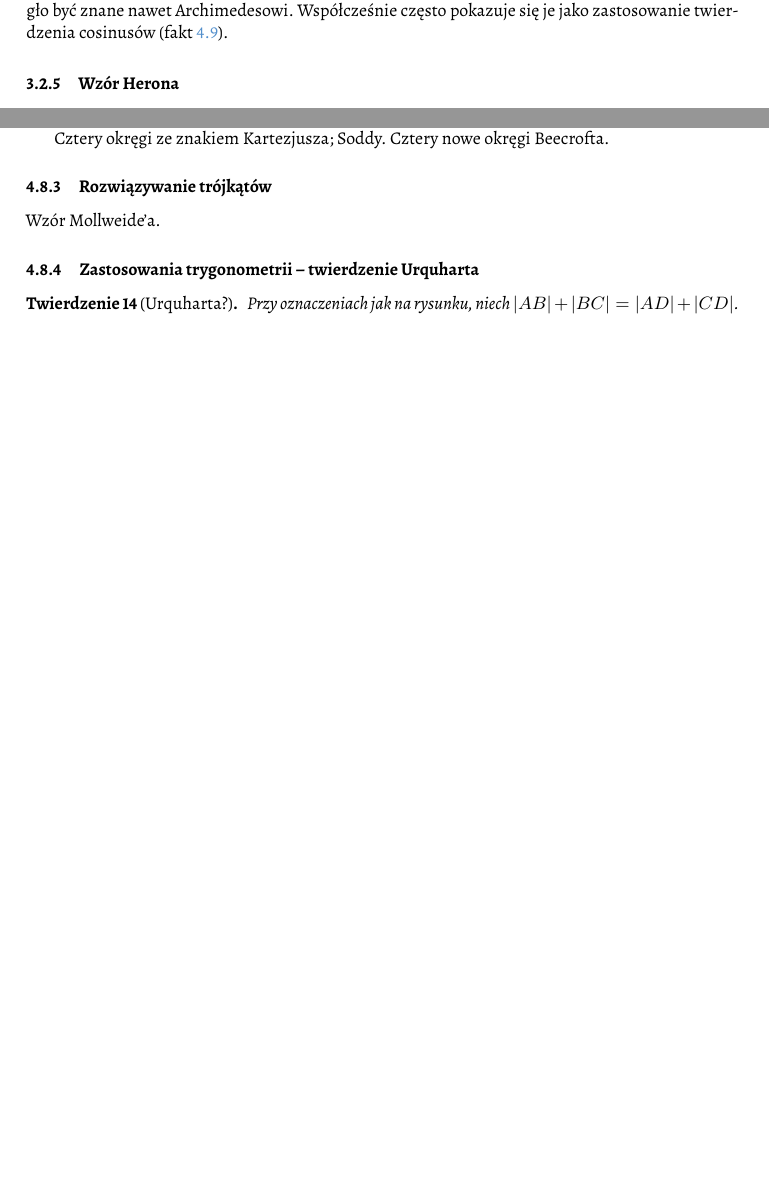
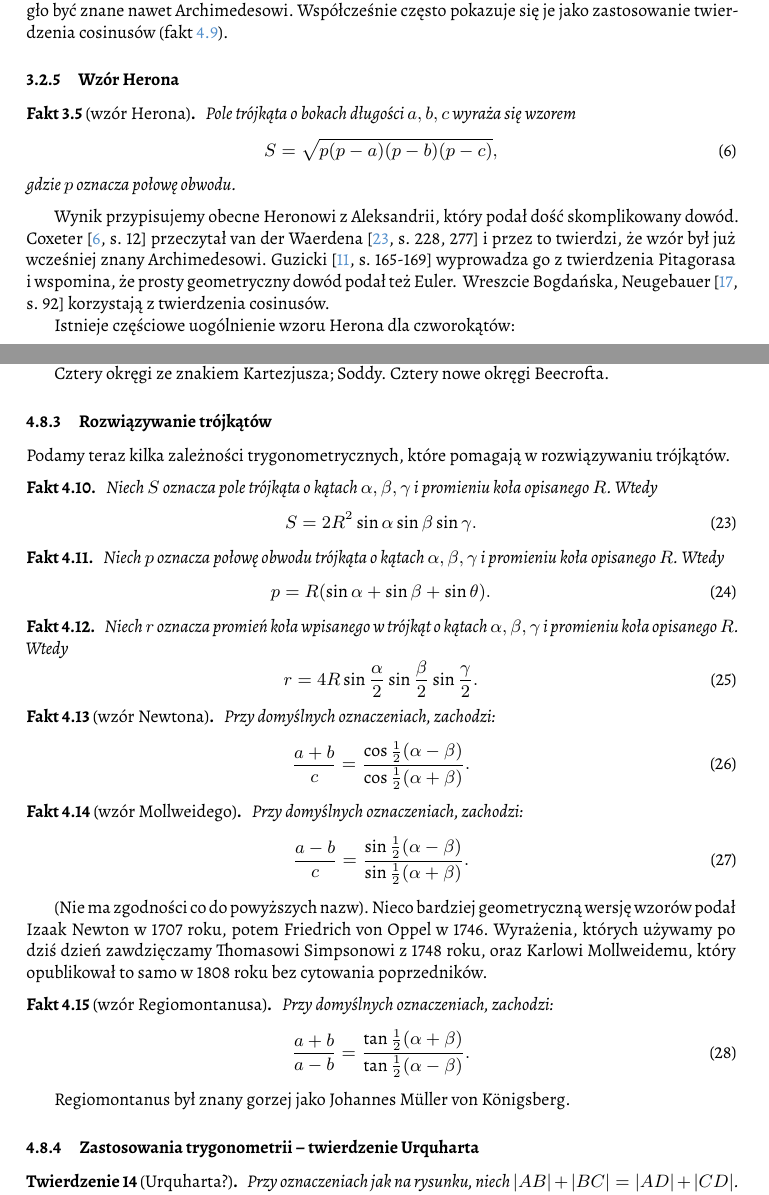
Before and after one commit to fechmistrz/almawaukh-geometry, a LaTeX document (src/geo-textbook.tex, which reads src/similarity/similarity.tex, src/similarity/trigonometry/solving.tex, src/triangle-circle/triangle/heron.tex): two parts of pages 21 and 30 of 44 before the commit and two parts of pages 21 and 31 of 45 after it, joined at a grey line, cut so that both start at the same text, the shorter picture padded with empty space. Compiled offline with XeLaTeX.

Commit message:
Brahmagupta

```diff
--- a/src/similarity/similarity.tex
+++ b/src/similarity/similarity.tex
@@ -136,8 +136,7 @@ Cztery nowe okręgi Beecrofta.
 % https://dept.math.lsa.umich.edu/~lagarias/doc/descartes.pdf Soddy-Gossett,
 
 \subsubsection{Rozwiązywanie trójkątów}
-Wzór Mollweide'a.
-\index{wzór!Mollweide'a}%
+\input{similarity/trigonometry/solving}
 
 \subsubsection{Zastosowania trygonometrii -- twierdzenie Urquharta}
 \input{similarity/trigonometry/urquhart}
--- /dev/null
+++ b/src/similarity/trigonometry/solving.tex
@@ -0,0 +1,62 @@
+
+Podamy teraz kilka zależności trygonometrycznych, które pomagają w rozwiązywaniu trójkątów.
+
+\begin{proposition}
+    Niech $S$ oznacza pole trójkąta o kątach $\alpha, \beta, \gamma$ i promieniu koła opisanego $R$.
+    Wtedy
+    \begin{equation}
+    S = 2 R^2 \sin \alpha \sin \beta \sin \gamma.
+    \end{equation}
+\end{proposition}
+
+\begin{proposition}
+    Niech $p$ oznacza połowę obwodu trójkąta o kątach $\alpha, \beta, \gamma$ i promieniu koła opisanego $R$.
+    Wtedy
+    \begin{equation}
+        p = R (\sin \alpha + \sin \beta + \sin \theta).
+    \end{equation}
+\end{proposition}
+
+\begin{proposition}
+    Niech $r$ oznacza promień koła wpisanego w trójkąt o kątach $\alpha, \beta, \gamma$ i promieniu koła opisanego $R$.
+    Wtedy
+    \begin{equation}
+        r = 4R \sin \frac \alpha 2 \sin \frac \beta 2 \sin \frac \gamma 2.
+    \end{equation}
+\end{proposition}
+
+\begin{proposition}[wzór Newtona]
+\index{wzór!Newtona}%
+    Przy domyślnych oznaczeniach, zachodzi:
+    \begin{equation}
+        \frac{a + b}{c} = \frac{\cos \frac 1 2 (\alpha - \beta)}{\cos \frac 1 2 (\alpha + \beta)}.
+    \end{equation}
+\end{proposition}
+
+\begin{proposition}[wzór Mollweidego]
+\index{wzór!Mollweidego}%
+    Przy domyślnych oznaczeniach, zachodzi:
+    \begin{equation}
+        \frac{a - b}{c} = \frac{\sin \frac 1 2 (\alpha - \beta)}{\sin \frac 1 2 (\alpha + \beta)}.
+    \end{equation}
+\end{proposition}
+
+(Nie ma zgodności co do powyższych nazw).
+Nieco bardziej geometryczną wersję wzorów podał Izaak Newton w 1707 roku, potem Friedrich von Oppel w 1746.
+\index[persons]{Newton, Izaak}%
+\index[persons]{von Oppel, Friedrich}%
+Wyrażenia, których używamy po dziś dzień zawdzięczamy Thomasowi Simpsonowi z 1748 roku, oraz Karlowi Mollweidemu, który opublikował to samo w 1808 roku bez cytowania poprzedników.
+\index[persons]{Simpson, Thomas}%
+\index[persons]{Mollweide, Karl}%
+
+\begin{proposition}[wzór Regiomontanusa]
+\index{wzór!Regiomontanusa}%
+    Przy domyślnych oznaczeniach, zachodzi:
+    \begin{equation}
+        \frac{a + b}{a- b} = \frac{\tan \frac 1 2 (\alpha + \beta)}{\tan \frac 1 2 (\alpha - \beta)}.
+    \end{equation}
+\end{proposition}
+
+Regiomontanus był znany gorzej jako Johannes Müller von Königsberg.
+\index[persons]{von Königsberg, Johannes}
+\index[persons]{Regiomontanus}
--- a/src/triangle-circle/triangle/heron.tex
+++ b/src/triangle-circle/triangle/heron.tex
@@ -1,6 +1,24 @@
 %
-\subsubsection{Wzór Herona}
 
 \index{wzór!Herona|(}
-Guzicki \cite[s. 165-168]{guzicki_2021} wyprowadza wzór Herona z twierdzenia Pitagorasa.
+\begin{proposition}[wzór Herona]
+    Pole trójkąta o bokach długości $a, b, c$ wyraża się wzorem
+    \begin{equation}
+        S = \sqrt{p(p-a)(p-b)(p-c)},
+    \end{equation}
+    gdzie $p$ oznacza połowę obwodu.
+\end{proposition}
+
+Wynik przypisujemy obecne Heronowi z Aleksandrii, który podał dość skomplikowany dowód.
+\index[persons]{Heron z Aleksandrii}%
+Coxeter \cite[s. 12]{coxeter_1991} przeczytał van der Waerdena \cite[s. 228, 277]{waerden_1961} i przez to twierdzi, że wzór był już wcześniej znany Archimedesowi.
+\index[persons]{Archimedes}%
+Guzicki \cite[s. 165-169]{guzicki_2021} wyprowadza go z twierdzenia Pitagorasa i~wspomina, że prosty geometryczny dowód podał też Euler.
+\index[persons]{Euler, Leonhard}%
 \index{twierdzenie!Pitagorasa}
+Wreszcie Bogdańska, Neugebauer \cite[s. 92]{neugebauer_2018} korzystają z twierdzenia cosinusów.
+
+Istnieje częściowe uogólnienie wzoru Herona dla czworokątów:
+
+\begin{proposition}[wzór Brahmagupty]
+    Pole czworokąta wypukłego, na którym można opisać okrąg, o bokach długości $a, b, c, d$ wyraża się wzorem
--- a/src/triangle-circle/triangle/triangles.tex
+++ b/src/triangle-circle/triangle/triangles.tex
@@ -11,6 +11,7 @@ Hartshorne s. 99
 
 \input{triangle-circle/triangle/pythagorean}
 
+\subsubsection{Wzór Herona}
 \input{triangle-circle/triangle/heron}
 
 \subsubsection{Symetralna i okrąg opisany}
```
Also changed, not shown: src/geo-textbook.bib (+8 -0 lines), src/triangle-circle/triangle/heron.tex (32 more changed lines).
